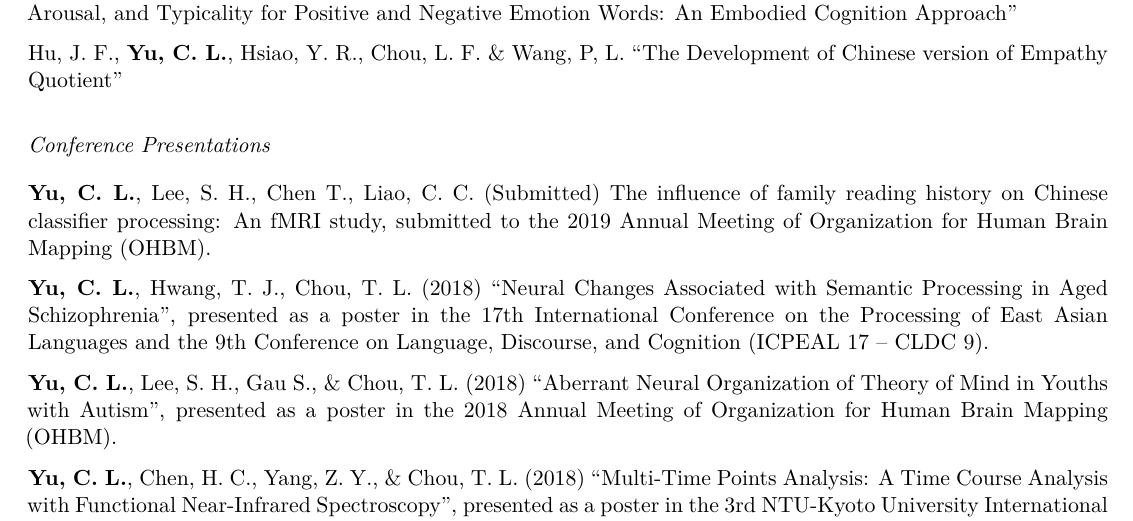
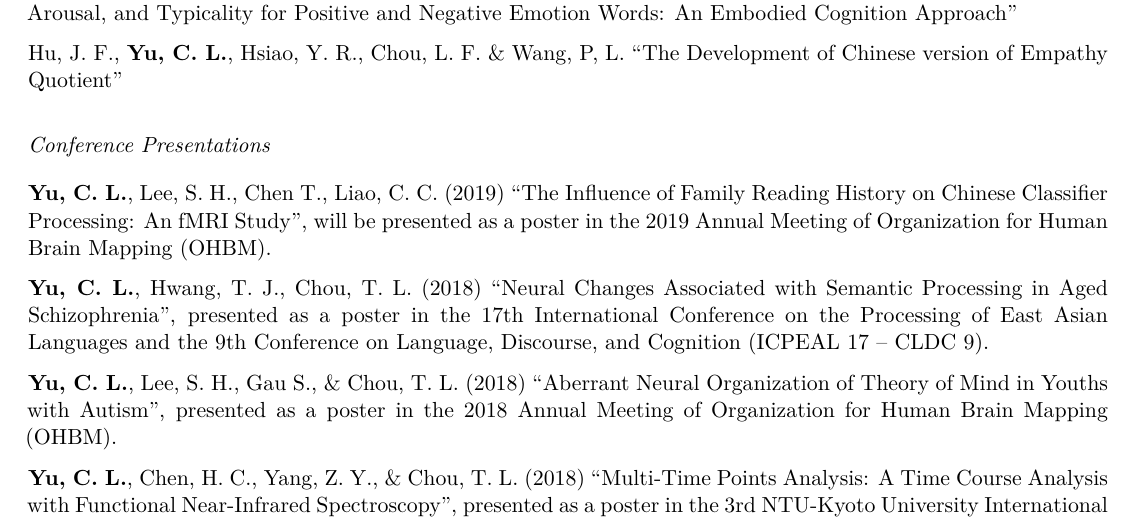
Before and after one commit to PsyChiLin/CV, an R Markdown document (CV.Rmd): part of page 3 of 4, cut so that both start at the same text. The pictures show the output file CV.pdf that the author committed with the source.

Commit message:
OHBM 2019

```diff
--- a/CV.Rmd
+++ b/CV.Rmd
@@ -122,7 +122,7 @@ Hu, J. F., **Yu, C. L.**, Hsiao, Y. R., Chou, L. F. & Wang, P, L. “The Develop
 
 ## Conference Presentations
 
-**Yu, C. L.**, Lee, S. H., Chen T., Liao, C. C. (Submitted) The influence of family reading history on Chinese classifier processing: An fMRI study, submitted to the 2019 Annual Meeting of Organization for Human Brain Mapping (OHBM).
+**Yu, C. L.**, Lee, S. H., Chen T., Liao, C. C. (2019) "The Influence of Family Reading History on Chinese Classifier Processing: An fMRI Study", will be presented as a poster in the 2019 Annual Meeting of Organization for Human Brain Mapping (OHBM).
 
 **Yu, C. L.**, Hwang, T. J., Chou, T. L. (2018) "Neural Changes Associated with Semantic Processing in Aged Schizophrenia", presented as a poster in the 17th International Conference on the Processing of East Asian Languages and the 9th Conference on Language, Discourse, and Cognition (ICPEAL 17 – CLDC 9).
 
```
Also changed, not shown: CV.pdf, CV_UMich.pdf (deleted), Chi-Lin_CV.pdf (deleted).
